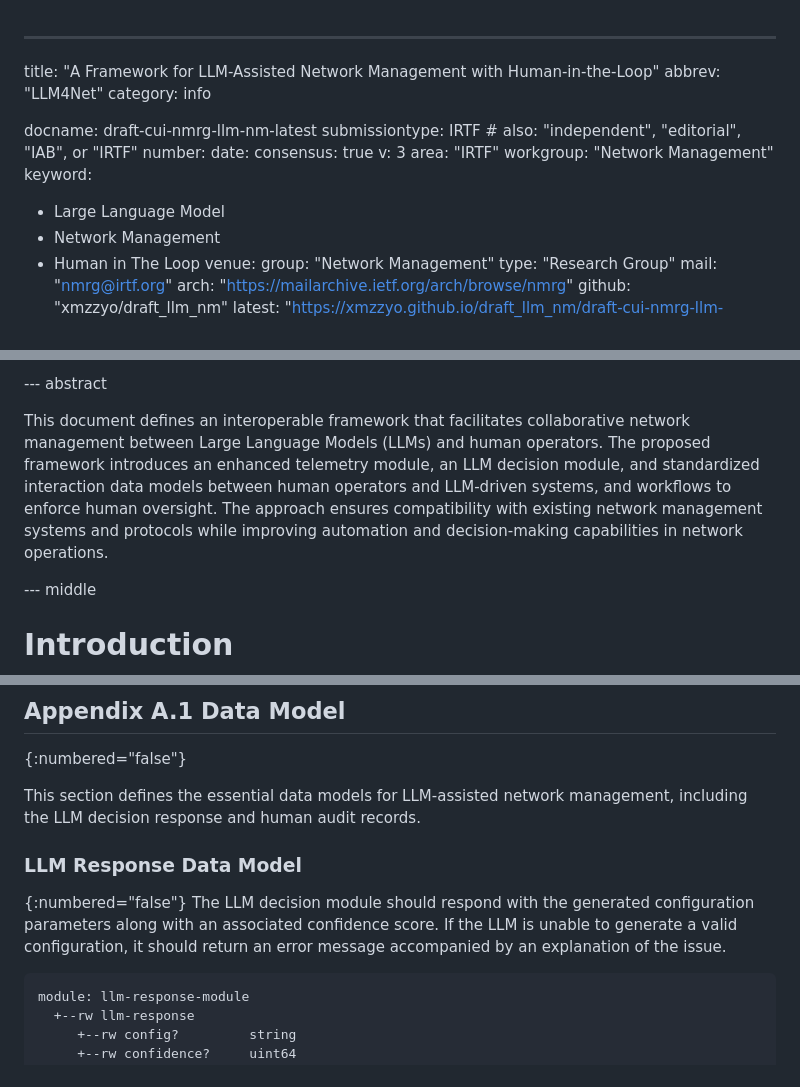
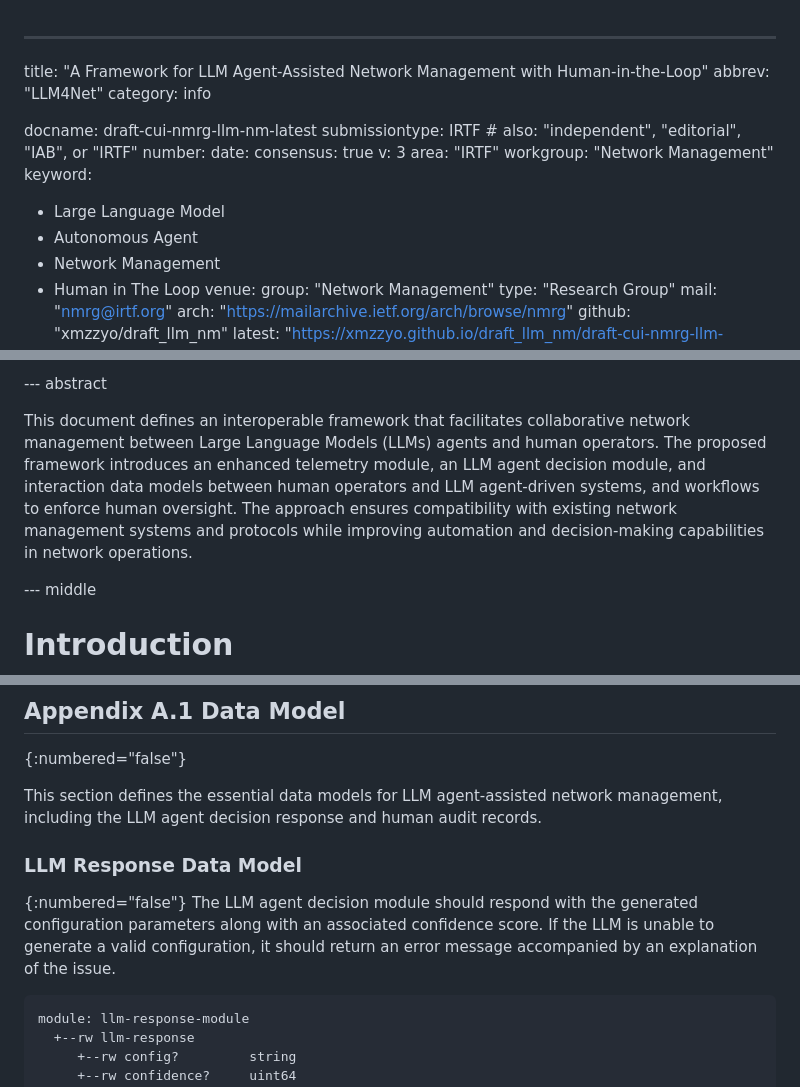
Before and after one commit to xmzzyo/draft_llm_nm, a Markdown page: draft-cui-nmrg-llm-nm.md, 3 parts joined by grey strips. GitHub-like rendering.

```diff
--- a/draft-cui-nmrg-llm-nm.md
+++ b/draft-cui-nmrg-llm-nm.md
@@ -1,5 +1,5 @@
 ---
-title: "A Framework for LLM-Assisted Network Management with Human-in-the-Loop"
+title: "A Framework for LLM Agent-Assisted Network Management with Human-in-the-Loop"
 abbrev: "LLM4Net"
 category: info
 
@@ -13,6 +13,7 @@ area: "IRTF"
 workgroup: "Network Management"
 keyword:
   - Large Language Model
+  - Autonomous Agent
   - Network Management
   - Human in The Loop
 venue:
@@ -130,7 +131,7 @@ informative:
 --- abstract
 
 
-This document defines an interoperable framework that facilitates collaborative network management between Large Language Models (LLMs) and human operators. The proposed framework introduces an enhanced telemetry module, an LLM decision module, and standardized interaction data models between human operators and LLM-driven systems, and workflows to enforce human oversight. The approach ensures compatibility with existing network management systems and protocols while improving automation and decision-making capabilities in network operations.
+This document defines an interoperable framework that facilitates collaborative network management between Large Language Models (LLMs) agents and human operators. The proposed framework introduces an enhanced telemetry module, an LLM agent decision module, and interaction data models between human operators and LLM agent-driven systems, and workflows to enforce human oversight. The approach ensures compatibility with existing network management systems and protocols while improving automation and decision-making capabilities in network operations.
 
 
 --- middle
@@ -496,11 +496,11 @@ We thanks Shailesh Prabhu from Nokia for his contributions to this document.
 ## Appendix A.1 Data Model
 {:numbered="false"}
 
-This section defines the essential data models for LLM-assisted network management, including the LLM decision response and human audit records.
+This section defines the essential data models for LLM agent-assisted network management, including the LLM agent decision response and human audit records.
 
 ### LLM Response Data Model
 {:numbered="false"}
-The LLM decision module should respond with the generated configuration parameters along with an associated confidence score. If the LLM is unable to generate a valid configuration, it should return an error message accompanied by an explanation of the issue.
+The LLM agent decision module should respond with the generated configuration parameters along with an associated confidence score. If the LLM is unable to generate a valid configuration, it should return an error message accompanied by an explanation of the issue.
 
 ~~~ yang
 module: llm-response-module
```
Also changed, not shown: other parts of draft-cui-nmrg-llm-nm.md (+20 -21 lines).
